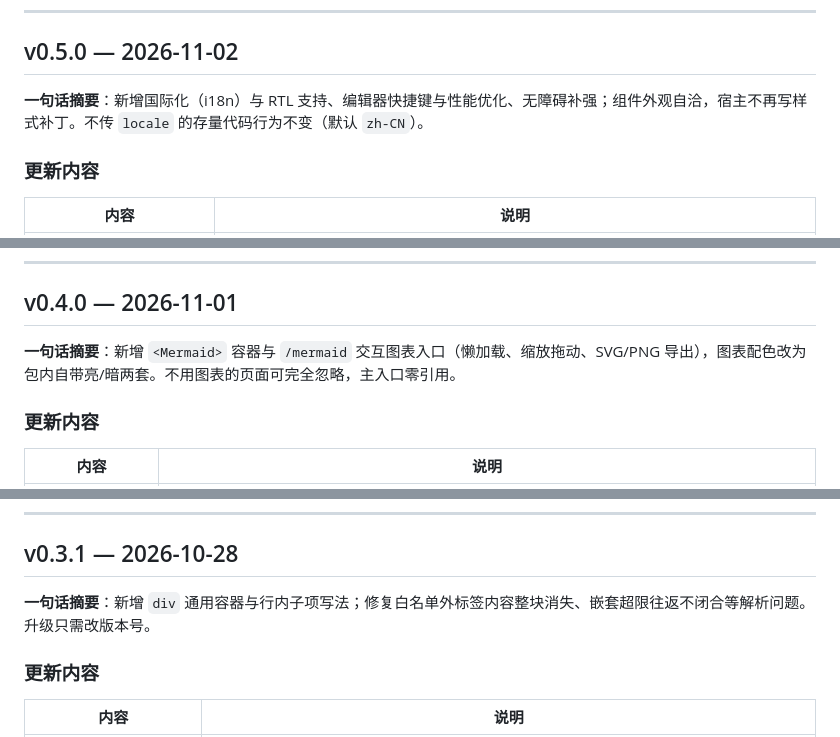
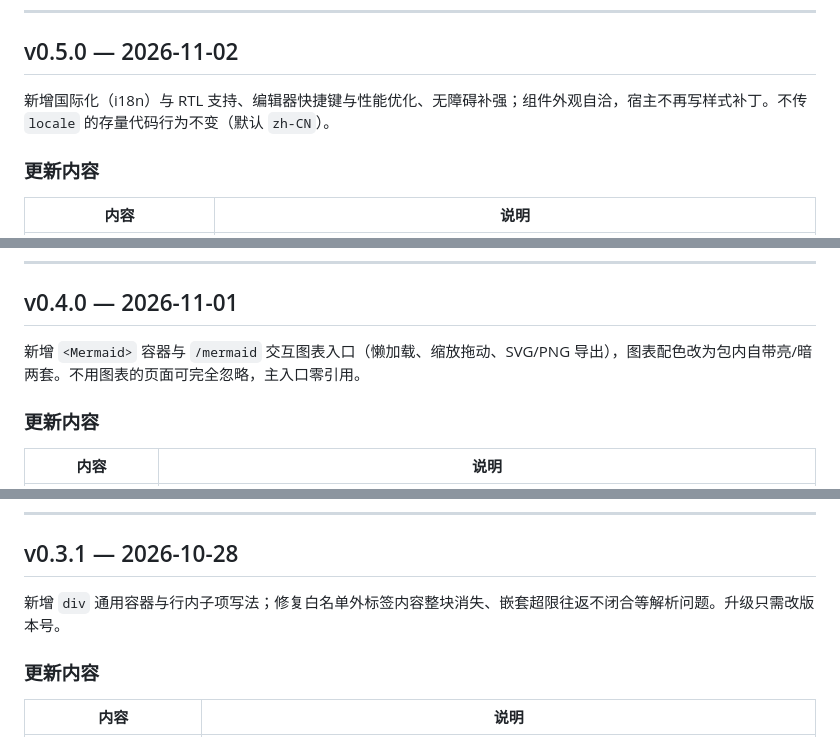
Before and after one commit to heikeson/md-engine, a Markdown page: update.md, 3 parts joined by grey strips. Drawn GitHub-style.

```diff
--- a/update.md
+++ b/update.md
@@ -119,7 +120,7 @@
 
 ## v0.5.0 — 2026-11-02
 
-**一句话摘要**：新增国际化（i18n）与 RTL 支持、编辑器快捷键与性能优化、无障碍补强；组件外观自洽，宿主不再写样式补丁。不传 `locale` 的存量代码行为不变（默认 `zh-CN`）。
+新增国际化（i18n）与 RTL 支持、编辑器快捷键与性能优化、无障碍补强；组件外观自洽，宿主不再写样式补丁。不传 `locale` 的存量代码行为不变（默认 `zh-CN`）。
 
 ### 更新内容
 
@@ -161,7 +162,7 @@
 
 ## v0.4.0 — 2026-11-01
 
-**一句话摘要**：新增 `<Mermaid>` 容器与 `/mermaid` 交互图表入口（懒加载、缩放拖动、SVG/PNG 导出），图表配色改为包内自带亮/暗两套。不用图表的页面可完全忽略，主入口零引用。
+新增 `<Mermaid>` 容器与 `/mermaid` 交互图表入口（懒加载、缩放拖动、SVG/PNG 导出），图表配色改为包内自带亮/暗两套。不用图表的页面可完全忽略，主入口零引用。
 
 ### 更新内容
 
@@ -212,7 +213,7 @@
 
 ## v0.3.1 — 2026-10-28
 
-**一句话摘要**：新增 `div` 通用容器与行内子项写法；修复白名单外标签内容整块消失、嵌套超限往返不闭合等解析问题。升级只需改版本号。
+新增 `div` 通用容器与行内子项写法；修复白名单外标签内容整块消失、嵌套超限往返不闭合等解析问题。升级只需改版本号。
 
 ### 更新内容
 
```
Also changed, not shown: other parts of update.md (+8 -7 lines).
